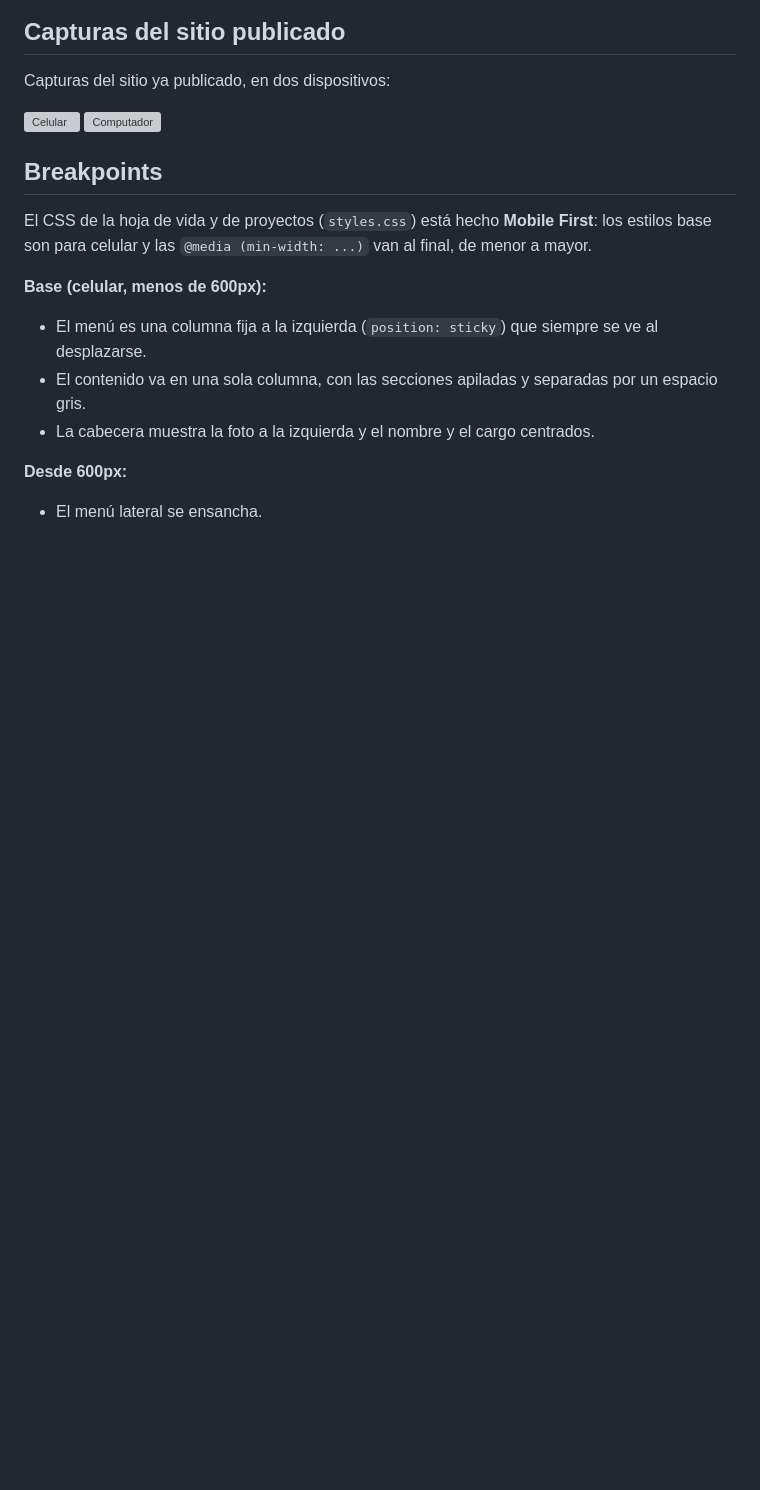
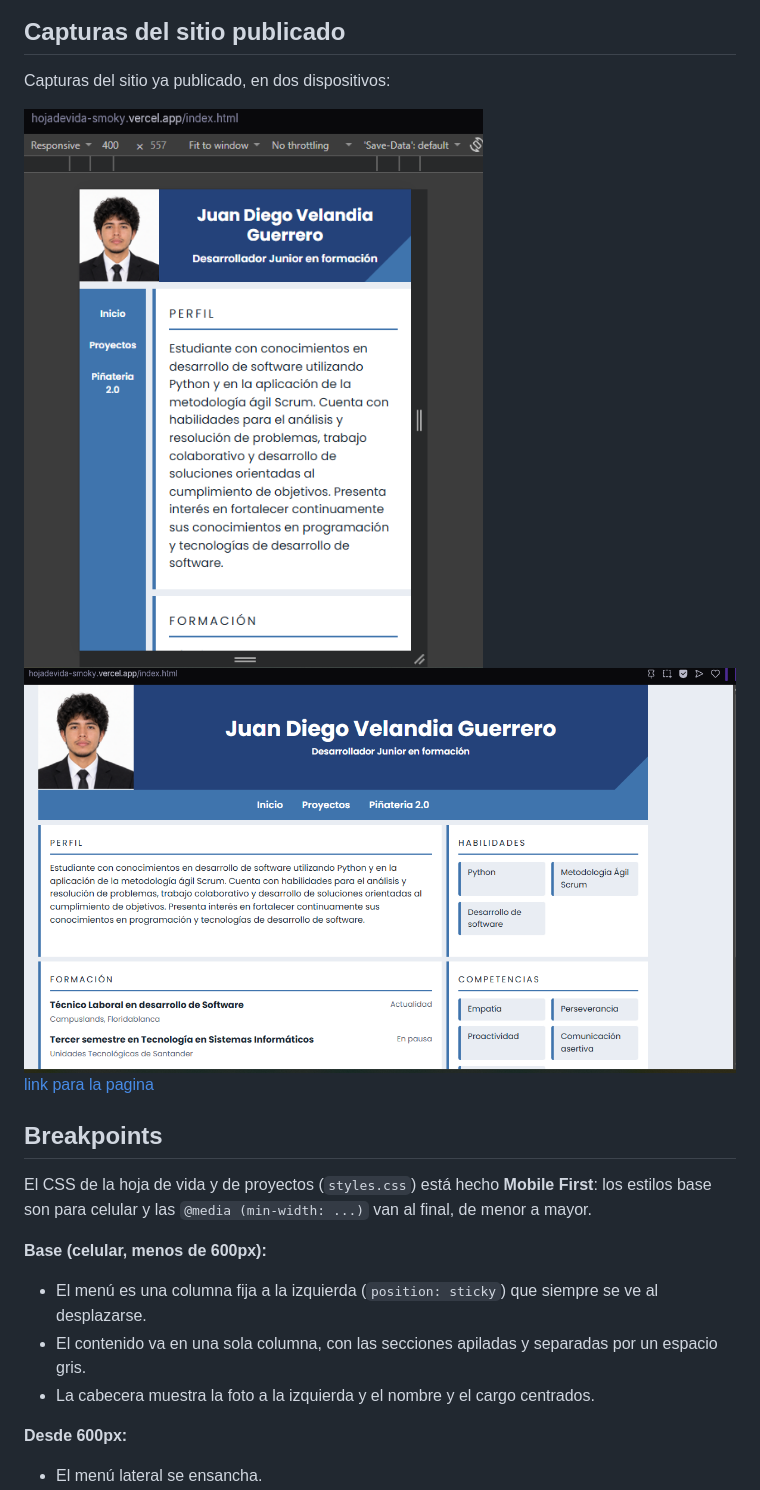
Before and after one commit to dev-JVelandia/ACTIVIDAD-3, a Markdown page: README.md, the part around the change printed below. Drawn GitHub-style; pictures changed too: Capturas/celular.png (added), Capturas/escritorio.png (added); blank space fills up the shorter version; grey boxes are pictures that could not be loaded.

Commit message:
Se termino todo por fin dios

```diff
--- a/README.md
+++ b/README.md
@@ -37,9 +37,9 @@ Cada página tiene un mockup para celular y otro para computador, con las áreas
 
 Capturas del sitio ya publicado, en dos dispositivos:
 
-![Celular](capturas/celular.png)
-![Computador](capturas/computador.png)
-
+![Celular](/Capturas/celular.png)
+![Computador](/Capturas/escritorio.png)
+[link para la pagina](capturas/computador.png)
 
 
 ## Breakpoints
```
Also changed, not shown: other parts of README.md (+1 -1 lines).
